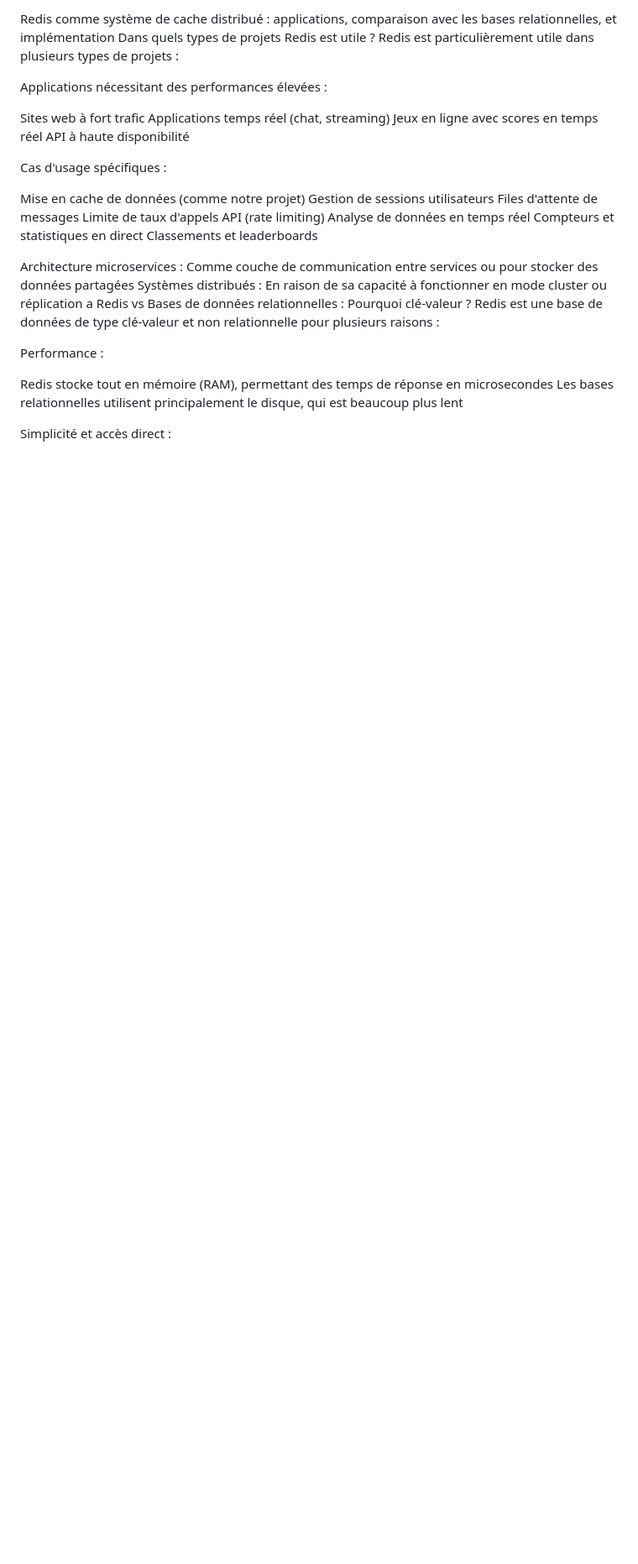
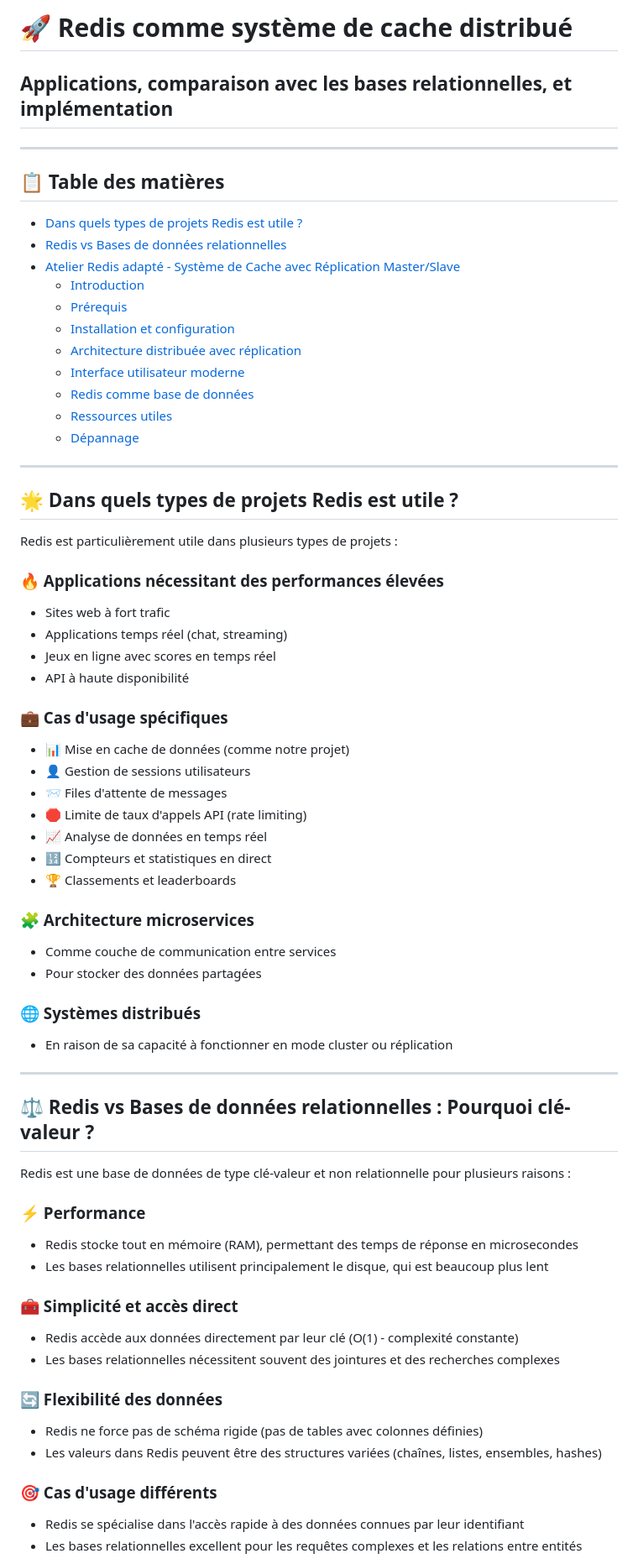
Before and after one commit to M1ck3y-ru/TP_Redis, a Markdown page: README.md, the part around one of its changes. Shown at 84% size. GitHub-like rendering; blank space fills up the shorter version.

```diff
--- a/README.md
+++ b/README.md
@@ -1,37 +1,68 @@
-Redis comme système de cache distribué : applications, comparaison avec les bases relationnelles, et implémentation
-Dans quels types de projets Redis est utile ?
+# 🚀 Redis comme système de cache distribué
+## Applications, comparaison avec les bases relationnelles, et implémentation
+
+---
+
+## 📋 Table des matières
+- [Dans quels types de projets Redis est utile ?](#dans-quels-types-de-projets-redis-est-utile-)
+- [Redis vs Bases de données relationnelles](#redis-vs-bases-de-données-relationnelles)
+- [Atelier Redis adapté - Système de Cache avec Réplication Master/Slave](#atelier-redis-adapté---système-de-cache-avec-réplication-masterslave)
+  - [Introduction](#introduction)
+  - [Prérequis](#prérequis)
+  - [Installation et configuration](#installation-et-configuration-de-redis)
+  - [Architecture distribuée avec réplication](#architecture-distribuée-avec-réplication-masterslave)
+  - [Interface utilisateur moderne](#interface-utilisateur-moderne-pour-le-monitoring-redis)
+  - [Redis comme base de données](#redis-comme-base-de-données-persistante)
+  - [Ressources utiles](#ressources-utiles)
+  - [Dépannage](#dépannage)
+
+---
+
+## 🌟 Dans quels types de projets Redis est utile ?
+
 Redis est particulièrement utile dans plusieurs types de projets :
 
-Applications nécessitant des performances élevées :
+### 🔥 Applications nécessitant des performances élevées
+- Sites web à fort trafic
+- Applications temps réel (chat, streaming)
+- Jeux en ligne avec scores en temps réel
+- API à haute disponibilité
 
-Sites web à fort trafic
-Applications temps réel (chat, streaming)
-Jeux en ligne avec scores en temps réel
-API à haute disponibilité
+### 💼 Cas d'usage spécifiques
+- 📊 Mise en cache de données (comme notre projet)
+- 👤 Gestion de sessions utilisateurs
+- 📨 Files d'attente de messages
+- 🛑 Limite de taux d'appels API (rate limiting)
+- 📈 Analyse de données en temps réel
+- 🔢 Compteurs et statistiques en direct
+- 🏆 Classements et leaderboards
 
+### 🧩 Architecture microservices
+- Comme couche de communication entre services
+- Pour stocker des données partagées
 
-Cas d'usage spécifiques :
+### 🌐 Systèmes distribués
+- En raison de sa capacité à fonctionner en mode cluster ou réplication
 
-Mise en cache de données (comme notre projet)
-Gestion de sessions utilisateurs
-Files d'attente de messages
-Limite de taux d'appels API (rate limiting)
-Analyse de données en temps réel
-Compteurs et statistiques en direct
-Classements et leaderboards
+---
 
+## ⚖️ Redis vs Bases de données relationnelles : Pourquoi clé-valeur ?
 
-Architecture microservices : Comme couche de communication entre services ou pour stocker des données partagées
-Systèmes distribués : En raison de sa capacité à fonctionner en mode cluster ou réplication
-a
-Redis vs Bases de données relationnelles : Pourquoi clé-valeur ?
 Redis est une base de données de type clé-valeur et non relationnelle pour plusieurs raisons :
 
-Performance :
+### ⚡ Performance
+- Redis stocke tout en mémoire (RAM), permettant des temps de réponse en microsecondes
+- Les bases relationnelles utilisent principalement le disque, qui est beaucoup plus lent
 
-Redis stocke tout en mémoire (RAM), permettant des temps de réponse en microsecondes
-Les bases relationnelles utilisent principalement le disque, qui est beaucoup plus lent
+### 🧰 Simplicité et accès direct
+- Redis accède aux données directement par leur clé (O(1) - complexité constante)
+- Les bases relationnelles nécessitent souvent des jointures et des recherches complexes
 
+### 🔄 Flexibilité des données
+- Redis ne force pas de schéma rigide (pas de tables avec colonnes définies)
+- Les valeurs dans Redis peuvent être des structures variées (chaînes, listes, ensembles, hashes)
 
-Simplicité et accès direct :
+### 🎯 Cas d'usage différents
+- Redis se spécialise dans l'accès rapide à des données connues par leur identifiant
+- Les bases relationnelles excellent pour les requêtes complexes et les relations entre entités
 
```
Also changed, not shown: other parts of README.md (+84 -93 lines).
